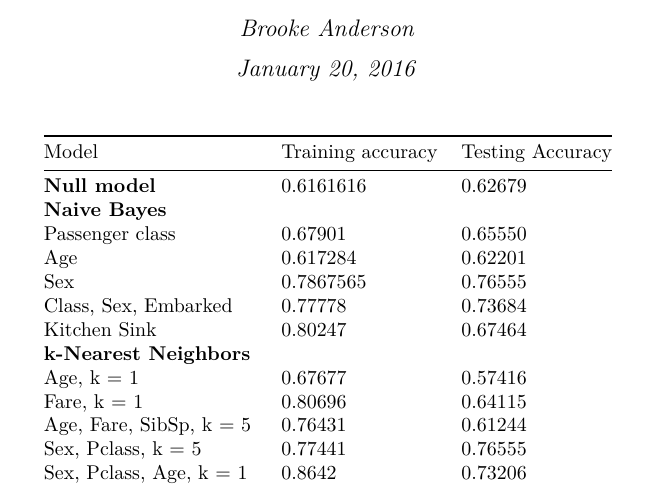
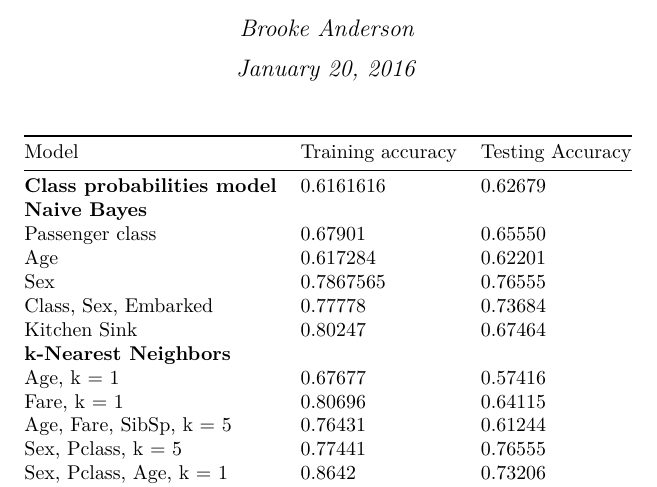
Before and after one commit to geanders/TItanic, an R Markdown document (predictions/models_tried.Rmd): part of the page, cut so that both start at the same text. The pictures show the output file predictions/models_tried.pdf that the author committed with the source.

Commit message:
Update models tried

```diff
--- a/predictions/models_tried.Rmd
+++ b/predictions/models_tried.Rmd
@@ -7,7 +7,7 @@ output: pdf_document
 
 Model     | Training accuracy | Testing Accuracy
 ----------|-------------------|-----------------
-**Null model** | 0.6161616 | 0.62679
+**Class probabilities model** | 0.6161616 | 0.62679
 **Naive Bayes** |   |
 Passenger class | 0.67901 | 0.65550
 Age | 0.617284 | 0.62201
```
Also changed, not shown: predictions/models_tried.pdf.
